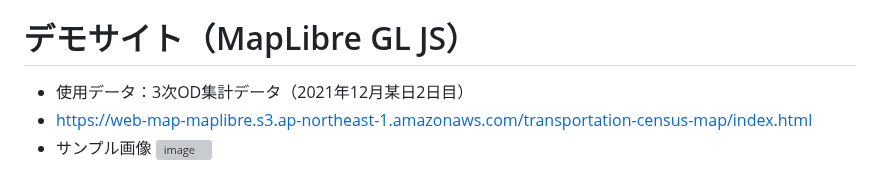
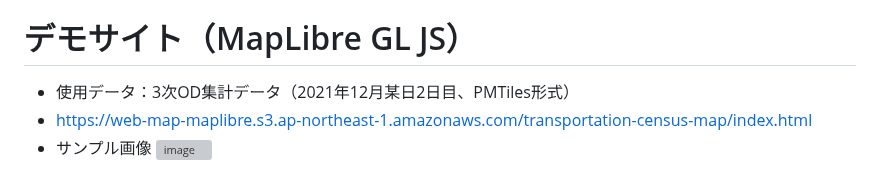
Before and after one commit to shi-works/transportation-census-3jiod-pmtiles, a Markdown page: README.md, the part around the change. GitHub-like rendering; grey boxes are pictures that could not be loaded.

```diff
--- a/README.md
+++ b/README.md
@@ -3,7 +3,7 @@
 - オープンソースソフトウェアで構築
 
 # デモサイト（MapLibre GL JS）
-- 使用データ：3次OD集計データ（2021年12月某日2日目）
+- 使用データ：3次OD集計データ（2021年12月某日2日目、PMTiles形式）
 - https://web-map-maplibre.s3.ap-northeast-1.amazonaws.com/transportation-census-map/index.html
 - サンプル画像
 ![image](https://user-images.githubusercontent.com/71203808/232016307-b0e54eb0-0108-4e31-9ee9-4ef519ba187f.png)
```
